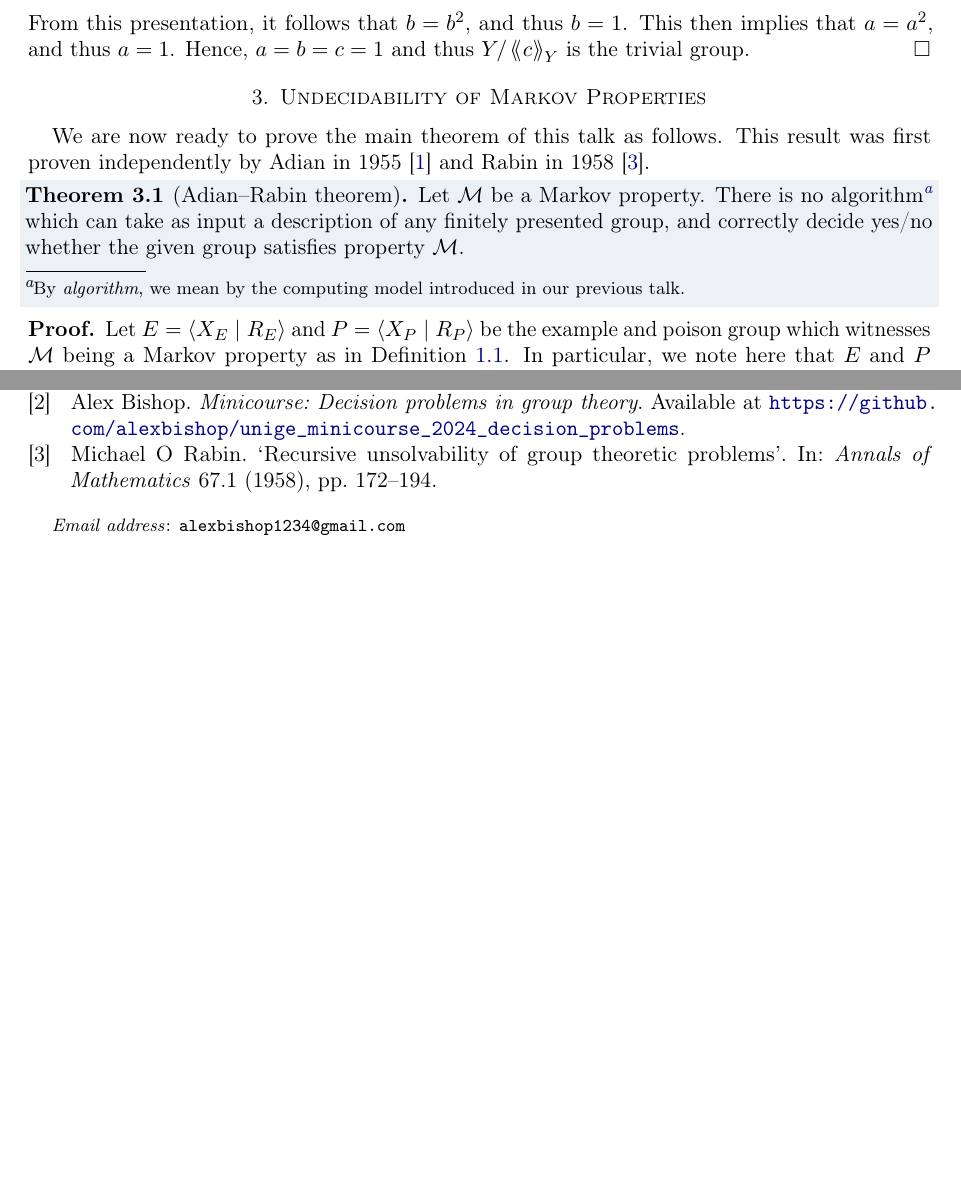
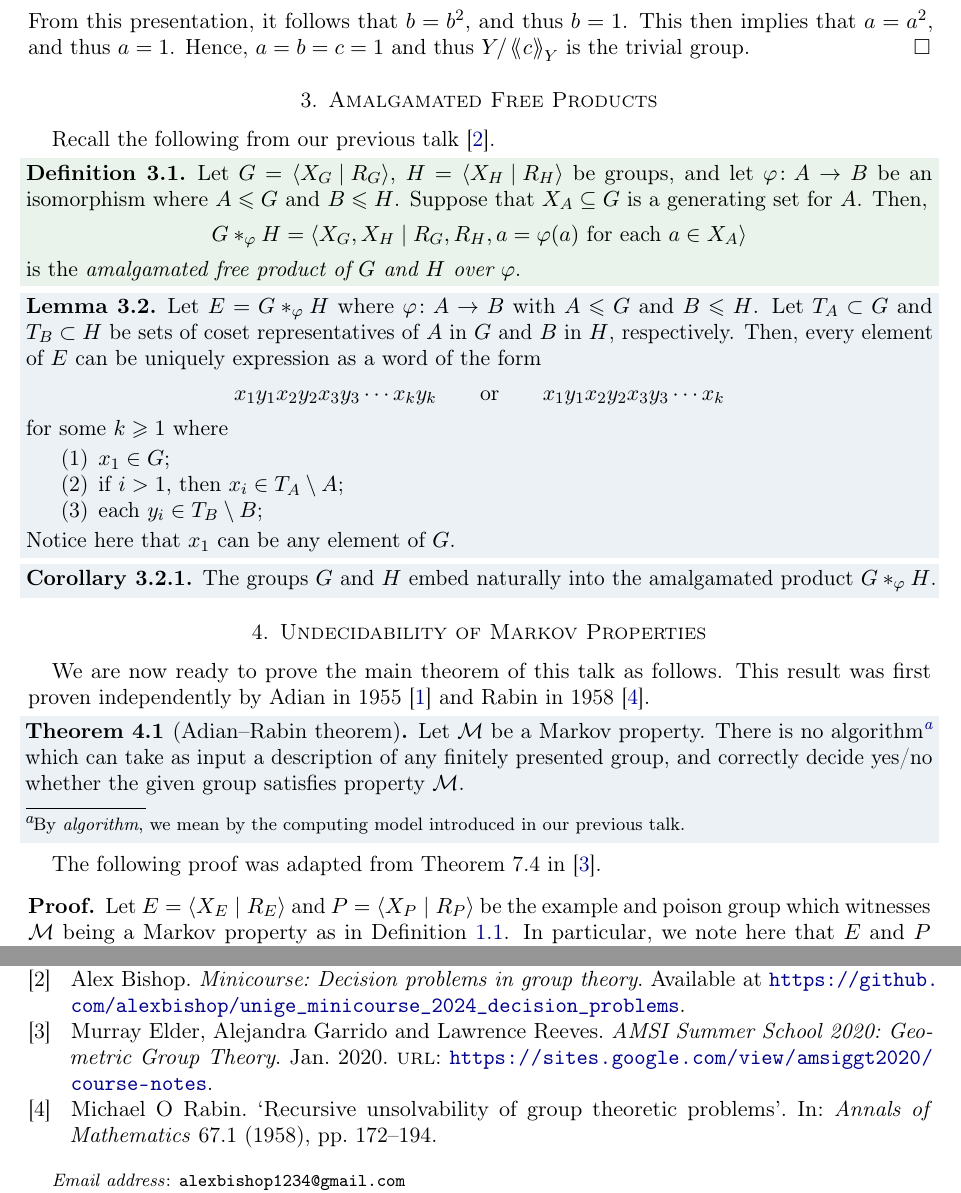
Before and after one commit to alexbishop/unige_minicourse_2024_decision_problems, a LaTeX paper (talk2/talk2.tex): two parts of pages 4 and 6 of 6, joined at a grey line, cut so that both start at the same text, the shorter picture padded with empty space. Compiled offline with pdfLaTeX.

Commit message:
Small corrections and improvements

```diff
--- a/talk2/talk2.tex
+++ b/talk2/talk2.tex
@@ -527,6 +527,46 @@ This group will be used in our proof of \cref{thm:aiden-raben}.
 	Hence, $a=b=c=1$ and thus $Y/\left\llangle c \right\rrangle_Y$ is the trivial group.
 \end{myproof}
 
+\section{Amalgamated Free Products}
+Recall the following from our previous talk \cite{minicoursePart1}.
+
+\begin{definition}\label{def:amalgamated}
+	Let $G = \left\langle X_G\mid R_G \right\rangle$, $H = \left\langle X_H \mid R_H\right\rangle$ be groups,
+	and let $\varphi\colon A\to B$ be an isomorphism where $A\leq G$ and $B\leq H$.
+	Suppose that $X_A\subseteq G$ is a generating set for $A$.
+	Then,
+	\[
+		G*_\varphi H
+		=
+		\left\langle X_G, X_H
+		\mid
+		R_G, R_H, a = \varphi(a)\text{ for each }a\in X_A
+		\right\rangle
+	\]
+	is the \emph{amalgamated free product of $G$ and $H$ over $\varphi$}.
+\end{definition}
+
+\begin{lemma}\label{lem:amalgamated-normal-form}
+	Let $E = G *_\varphi H$ where $\varphi\colon A\to B$ with $A\leq G$ and $B \leq H$.
+	Let $T_A\subset G$ and $T_B \subset H$ be sets of coset representatives of $A$ in $G$ and $B$ in $H$, respectively.
+	Then, every element of $E$ can be uniquely expression as a word of the form
+	\[
+		x_1 y_1 x_2 y_2 x_3 y_3 \cdots x_k y_k
+		\qquad\text{or}\qquad
+		x_1 y_1 x_2 y_2 x_3 y_3 \cdots x_k
+	\]
+	for some $k \geq 1$ where
+	\begin{enumerate}
+		\item $x_1 \in G$;
+		\item if $i > 1$, then $x_i \in T_A\setminus A$;
+		\item each $y_i \in T_B\setminus B$;
+	\end{enumerate}
+	Notice here that $x_1$ can be any element of $G$.
+\end{lemma}
+\begin{corollary}\label{cor:amal-natural-embed}
+	The groups $G$ and $H$ embed naturally into the amalgamated product $G*_\varphi H$.
+\end{corollary}
+
 \section{Undecidability of Markov Properties}
 
 We are now ready to prove the main theorem of this talk as follows.
@@ -536,6 +576,10 @@ This result was first proven independently by Adian in 1955~\cite{adyan1955algor
 	Let $\mathcal M$ be a Markov property.
 	There is no algorithm\footnote{By \emph{algorithm}, we mean by the computing model introduced in our previous talk.} which can take as input a description of any finitely presented group, and correctly decide yes/no whether the given group satisfies property $\mathcal M$.
 \end{theorem}
+
+\smallskip
+
+The following proof was adapted from Theorem~7.4 in \cite{amsinotes}.
 
 \begin{myproof}
 	Let $E = \left\langle X_E \mid R_E \right\rangle$ and $P = \left\langle X_P \mid R_P \right\rangle$ be the example and poison group which witnesses $\mathcal M$ being a Markov property as in \cref{def:markov-prop}.
```
Also changed, not shown: talk1/talk1.bib (+9 -0 lines), talk1/talk1.tex (+19 -5 lines), talk2/talk2.bib (+9 -0 lines), talk2/talk2.tex (18 more changed lines).
